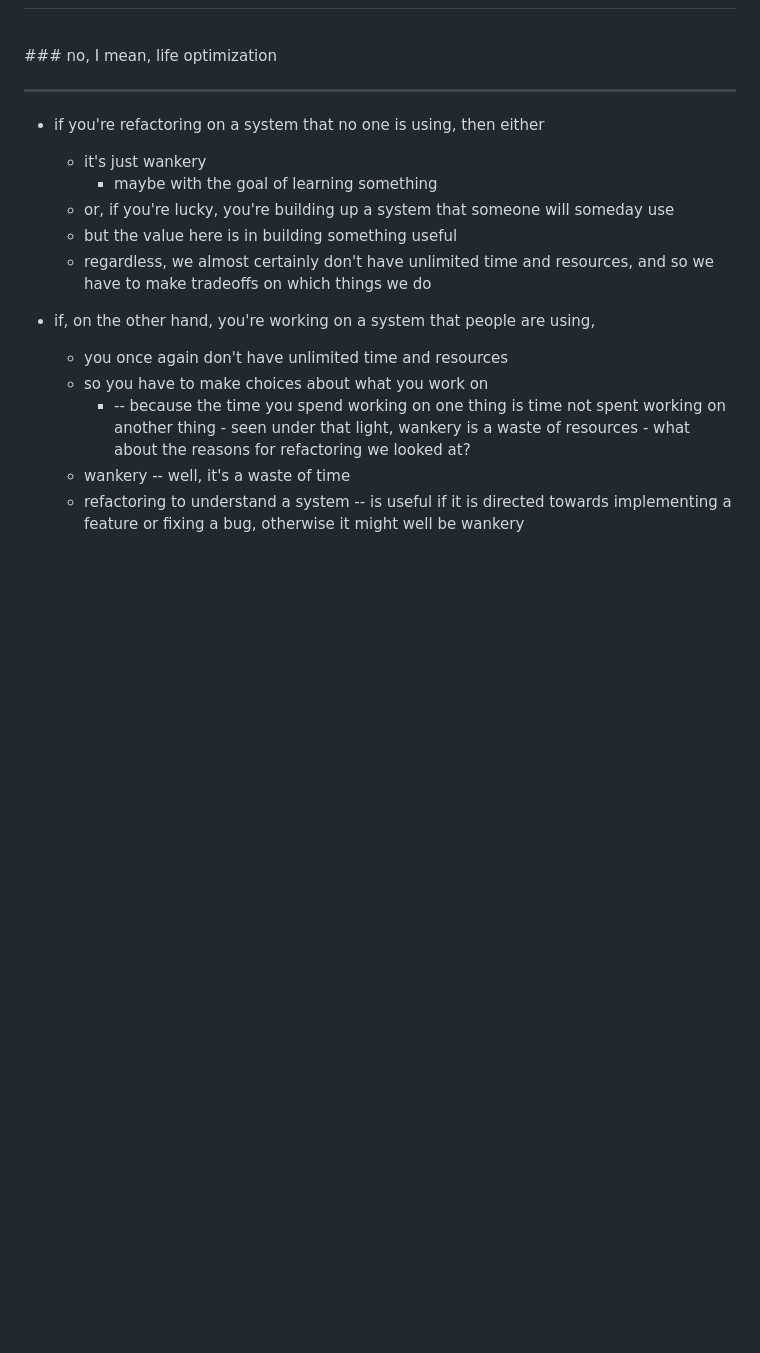
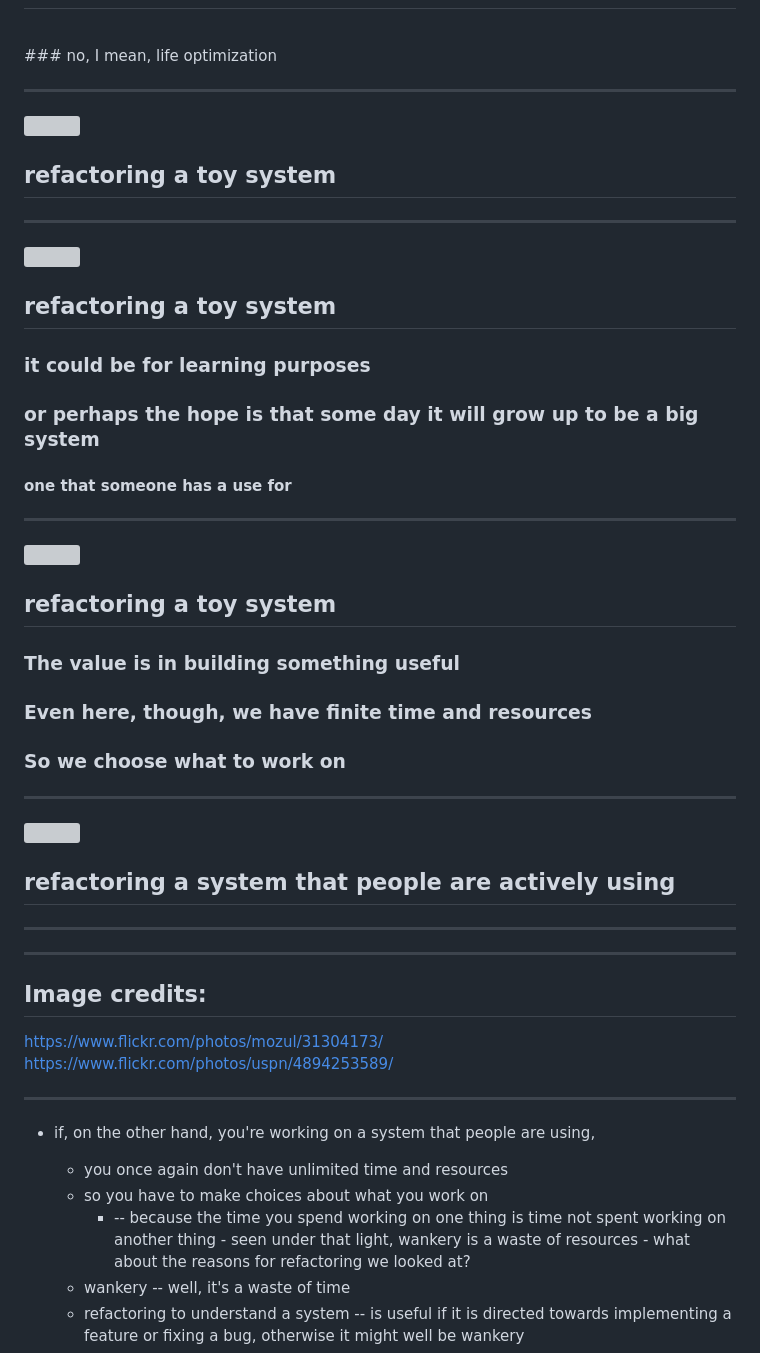
Before and after one commit to rick/long-refactorings-talk, a Markdown page: talk.md, the part around the change. GitHub-like rendering; blank space fills up the shorter version; grey boxes are pictures that could not be loaded.

Commit message:
WIP creating slides

```diff
--- a/talk.md
+++ b/talk.md
@@ -153,14 +153,48 @@
 
 ---
 
+![](images/small-car.jpg)
+
+## refactoring a toy system
+
+---
+
+![](images/small-car.jpg)
+
+## refactoring a toy system
+
+### it could be for learning purposes
+### or perhaps the hope is that some day it will grow up to be a big system
+#### one that someone has a use for
+
+---
+
+![](images/small-car.jpg)
+
+## refactoring a toy system
+
+### The value is in building something useful
+### Even here, though, we have finite time and resources
+### So we choose what to work on
+
+---
+
+![](images/india-bus.jpg)
+
+## refactoring a system that people are actively using
+
+---
+
+---
+
+## Image credits:
+
+https://www.flickr.com/photos/mozul/31304173/
+https://www.flickr.com/photos/uspn/4894253589/
+
+---
 
 
-   - if you're refactoring on a system that no one is using, then either
-     - it's just wankery
-       - maybe with the goal of learning something
-     - or, if you're lucky, you're building up a system that someone will someday use
-     - but the value here is in building something useful
-     - regardless, we almost certainly don't have unlimited time and resources, and so we have to make tradeoffs on which things we do
    - if, on the other hand, you're working on a system that people are using,
      - you once again don't have unlimited time and resources
      - so you have to make choices about what you work on
```
Also changed, not shown: talk/images/india-bus.jpg (added), talk/images/small-car.jpg (added).
